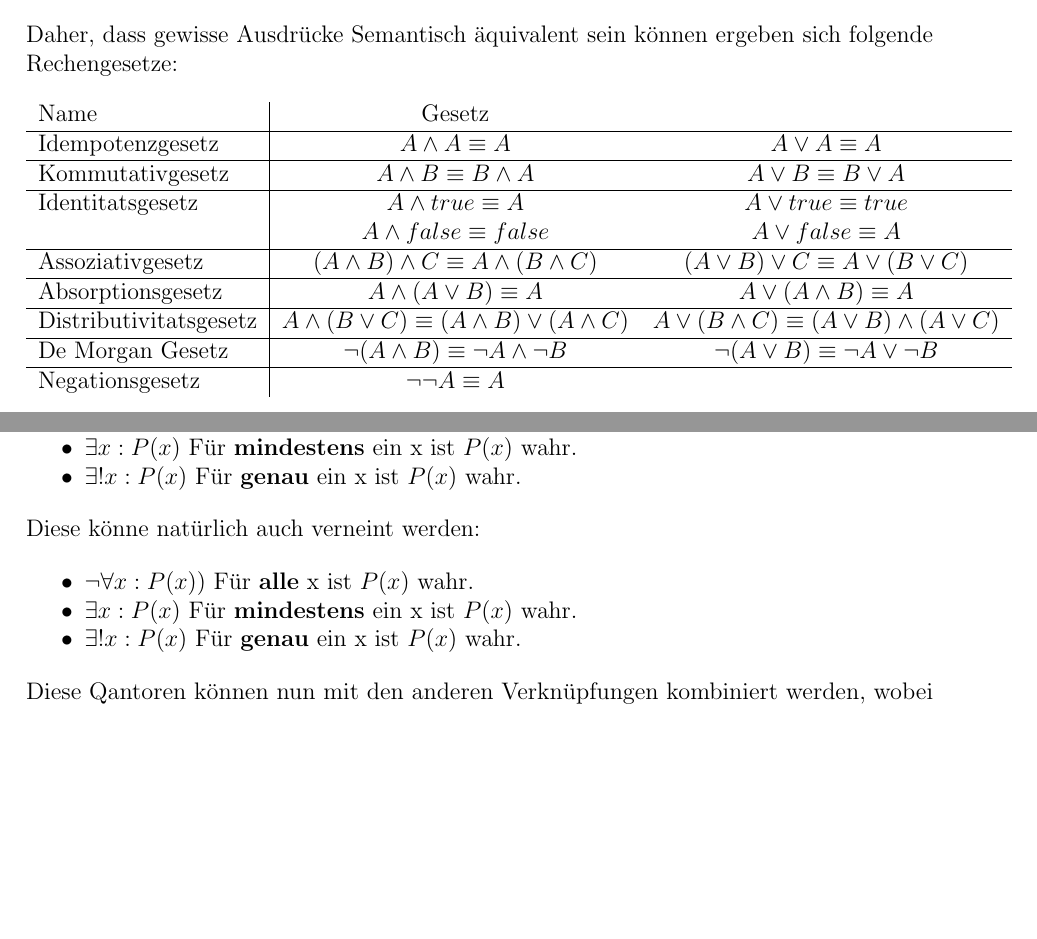
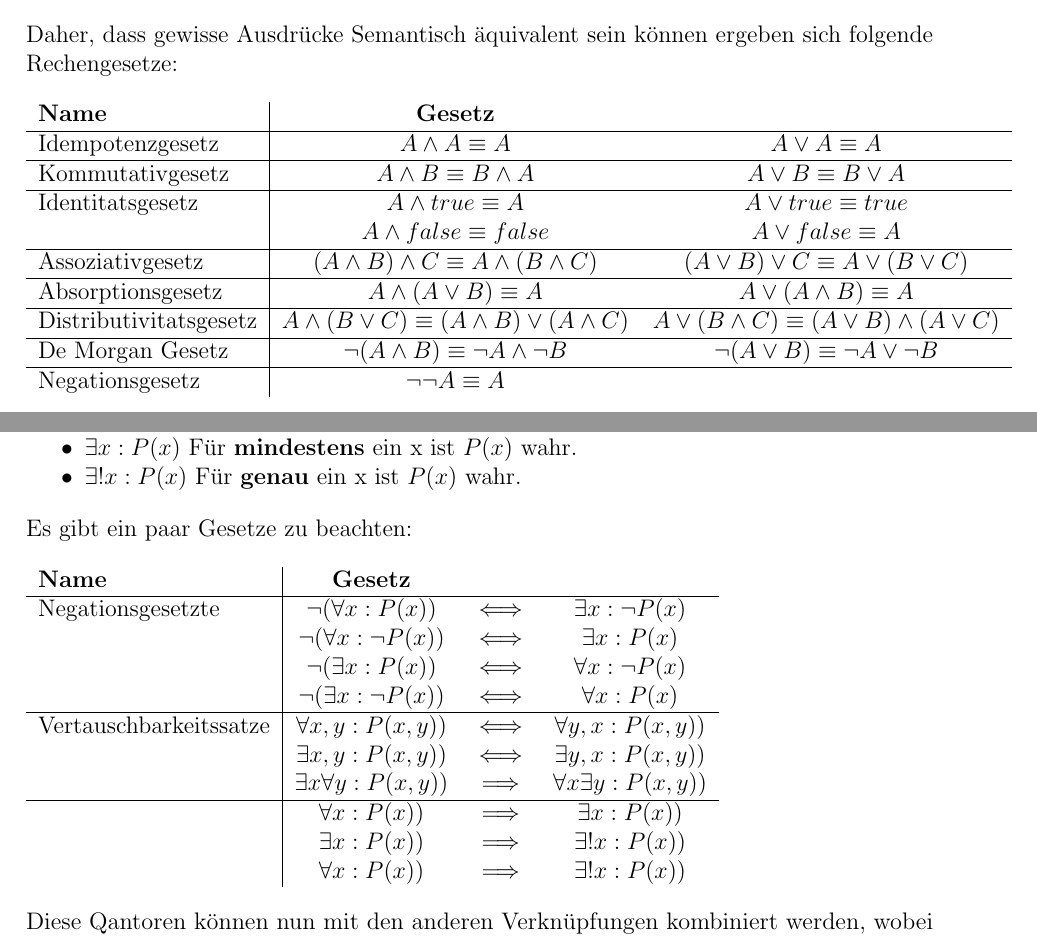
Before and after one commit to noahsiegrist/math, a LaTeX document (MathGA-1.tex): two parts of pages 8 and 11 of 15, joined at a grey line, cut so that both start at the same text, the shorter picture padded with empty space. Compiled offline with pdfLaTeX.

Commit message:
Preadiikate

```diff
--- a/MathGA-1.tex
+++ b/MathGA-1.tex
@@ -247,7 +247,7 @@ Bedeutungslehre. Zwei aussagenlogische Formeln sind semantisch gleich oder äqui
 Daher, dass gewisse Ausdrücke Semantisch äquivalent sein können ergeben sich folgende Rechengesetze:
 
 \begin{tabular}{l|cc}
-  Name & Gesetz \\
+  \textbf{Name} & \textbf{Gesetz} \\
   \hline
   Idempotenzgesetz & \(A \land A \equiv A  \) & \(A \lor A \equiv A  \)\\
   \hline
@@ -360,13 +360,24 @@ Folgende Qantoren ergeben die (Prädikaten) Aussagen, welche wiederum entweder w
   \item $\exists! x : P(x)$ Für \textbf{genau} ein x ist $P(x)$ wahr.
 \end{itemize}
 
-Diese könne natürlich auch verneint werden:
-\begin{itemize}
-  \item $\neg \forall x : P(x))$ Für \textbf{alle} x ist $P(x)$ wahr.
-  \item $\exists x : P(x)$ Für \textbf{mindestens} ein x ist $P(x)$ wahr.
-  \item $\exists! x : P(x)$ Für \textbf{genau} ein x ist $P(x)$ wahr.
-\end{itemize}
+Es gibt ein paar Gesetze zu beachten:
 
+\begin{tabular}{l|ccc}
+  \textbf{Name} & \textbf{Gesetz} \\
+  \hline
+  Negationsgesetzte & \(\neg ( \forall x : P(x)) \) & $\iff$ & $\exists x : \neg P(x) $\\
+   & \(\neg ( \forall x : \neg P(x))\) & $ \iff $ & $\exists x :  P(x)$  \\
+   & \(\neg ( \exists x :  P(x))\) & $\iff$ & \(\forall x : \neg P(x)\)  \\
+   & \(\neg ( \exists x : \neg P(x))\) & $ \iff $ & \(\forall x :  P(x)\)  \\
+  \hline
+  Vertauschbarkeitssatze & \( \forall x,y : P(x, y)) \) & $\iff$ & $\forall y,x : P(x, y)) $\\
+   & \( \exists x,y : P(x, y)) \) & $\iff$ & $\exists y,x : P(x, y)) $\\
+   & \( \exists x \forall y : P(x, y)) \) & $\implies$ & $\forall x \exists y : P(x, y))  $\\
+   \hline
+   & \( \forall x  : P(x)) \) & $\implies$ & $\exists x : P(x))  $\\
+   & \( \exists x : P(x)) \) & $\implies$ & $\exists! x : P(x))  $\\
+   & \( \forall x : P(x)) \) & $\implies$ & $\exists! x : P(x))  $\\
+  \end{tabular}
 
 Diese Qantoren können nun mit den anderen Verknüpfungen kombiniert werden, wobei die Qantoren am \textbf{stärksten} binden.
 \subsubsection{Beispiele}
```
